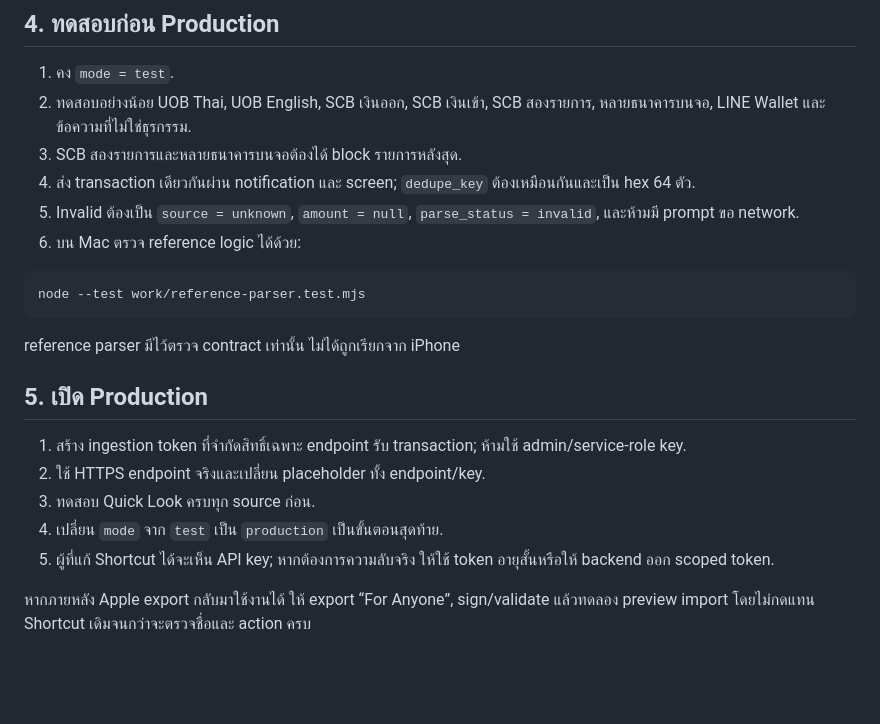
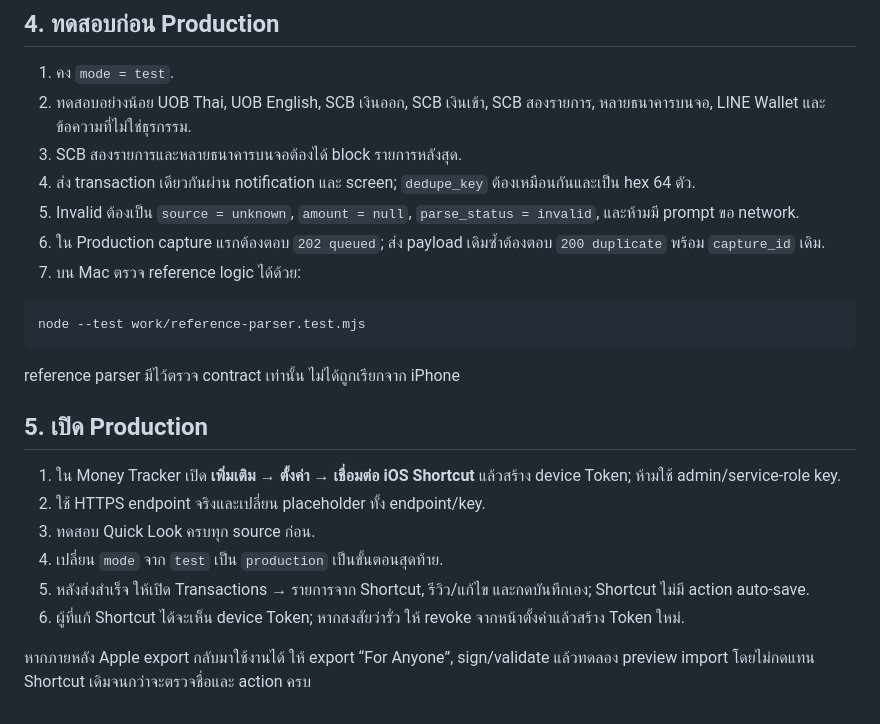
Before and after one commit to boss-kung/money-tracker, a Markdown page: outputs/money-tracker-shortcut-setup-th.md, the part around the change. Rendered like a GitHub page; blank space fills up the shorter version.

Commit message:
docs: clarify native shortcut production flow

````diff
--- a/outputs/money-tracker-shortcut-setup-th.md
+++ b/outputs/money-tracker-shortcut-setup-th.md
@@ -307,7 +307,8 @@ Shortcuts รุ่นปัจจุบันมี trigger ชื่อ `Notif
 3. SCB สองรายการและหลายธนาคารบนจอต้องได้ block รายการหลังสุด.
 4. ส่ง transaction เดียวกันผ่าน notification และ screen; `dedupe_key` ต้องเหมือนกันและเป็น hex 64 ตัว.
 5. Invalid ต้องเป็น `source = unknown`, `amount = null`, `parse_status = invalid`, และห้ามมี prompt ขอ network.
-6. บน Mac ตรวจ reference logic ได้ด้วย:
+6. ใน Production capture แรกต้องตอบ `202 queued`; ส่ง payload เดิมซ้ำต้องตอบ `200 duplicate` พร้อม `capture_id` เดิม.
+7. บน Mac ตรวจ reference logic ได้ด้วย:
 
 ```sh
 node --test work/reference-parser.test.mjs
@@ -317,10 +318,11 @@ reference parser มีไว้ตรวจ contract เท่านั้น
 
 ## 5. เปิด Production
 
-1. สร้าง ingestion token ที่จำกัดสิทธิ์เฉพาะ endpoint รับ transaction; ห้ามใช้ admin/service-role key.
+1. ใน Money Tracker เปิด **เพิ่มเติม → ตั้งค่า → เชื่อมต่อ iOS Shortcut** แล้วสร้าง device Token; ห้ามใช้ admin/service-role key.
 2. ใช้ HTTPS endpoint จริงและเปลี่ยน placeholder ทั้ง endpoint/key.
 3. ทดสอบ Quick Look ครบทุก source ก่อน.
 4. เปลี่ยน `mode` จาก `test` เป็น `production` เป็นขั้นตอนสุดท้าย.
-5. ผู้ที่แก้ Shortcut ได้จะเห็น API key; หากต้องการความลับจริง ให้ใช้ token อายุสั้นหรือให้ backend ออก scoped token.
+5. หลังส่งสำเร็จ ให้เปิด Transactions → รายการจาก Shortcut, รีวิว/แก้ไข และกดบันทึกเอง; Shortcut ไม่มี action auto-save.
+6. ผู้ที่แก้ Shortcut ได้จะเห็น device Token; หากสงสัยว่ารั่ว ให้ revoke จากหน้าตั้งค่าแล้วสร้าง Token ใหม่.
 
 หากภายหลัง Apple export กลับมาใช้งานได้ ให้ export “For Anyone”, sign/validate แล้วทดลอง preview import โดยไม่กดแทน Shortcut เดิมจนกว่าจะตรวจชื่อและ action ครบ
````
